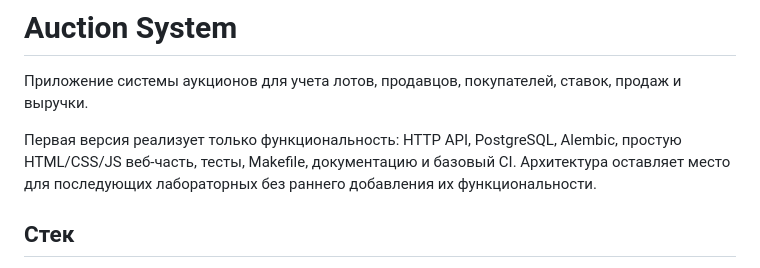
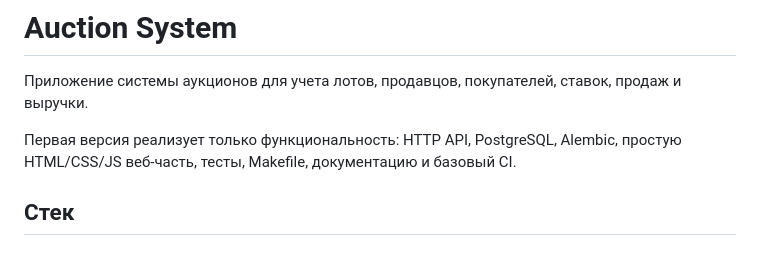
Before and after one commit to nice1ce/auctions, a Markdown page: README.md, the part around the change. Drawn GitHub-style.

Commit message:
docs: уточнить описание проекта (вариант B)

```diff
--- a/README.md
+++ b/README.md
@@ -2,7 +2,7 @@
 
 Приложение системы аукционов для учета лотов, продавцов, покупателей, ставок, продаж и выручки.
 
-Первая версия реализует только функциональность: HTTP API, PostgreSQL, Alembic, простую HTML/CSS/JS веб-часть, тесты, Makefile, документацию и базовый CI. Архитектура оставляет место для последующих лабораторных без раннего добавления их функциональности.
+Первая версия реализует только функциональность: HTTP API, PostgreSQL, Alembic, простую HTML/CSS/JS веб-часть, тесты, Makefile, документацию и базовый CI.
 
 ## Стек
 
```
